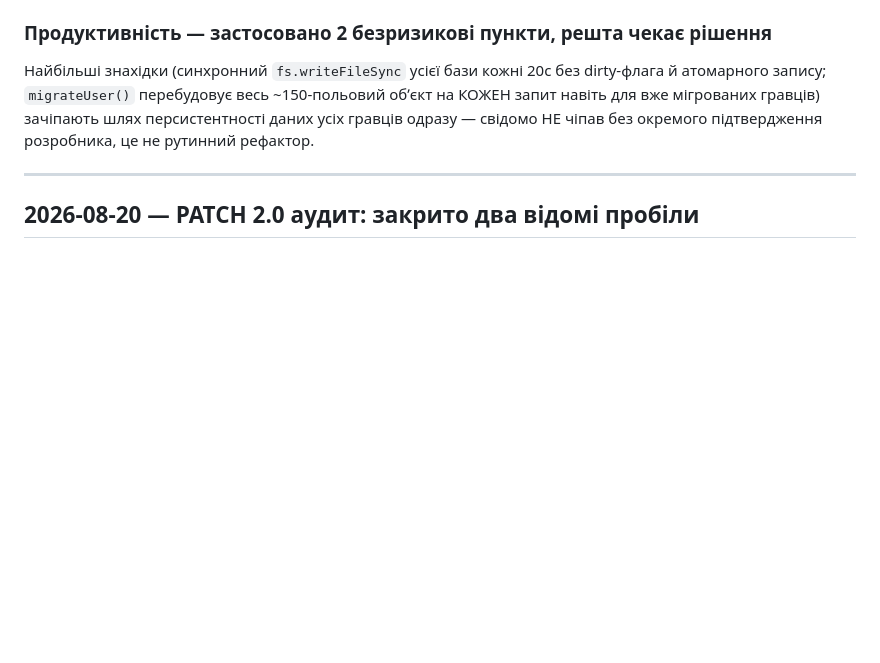
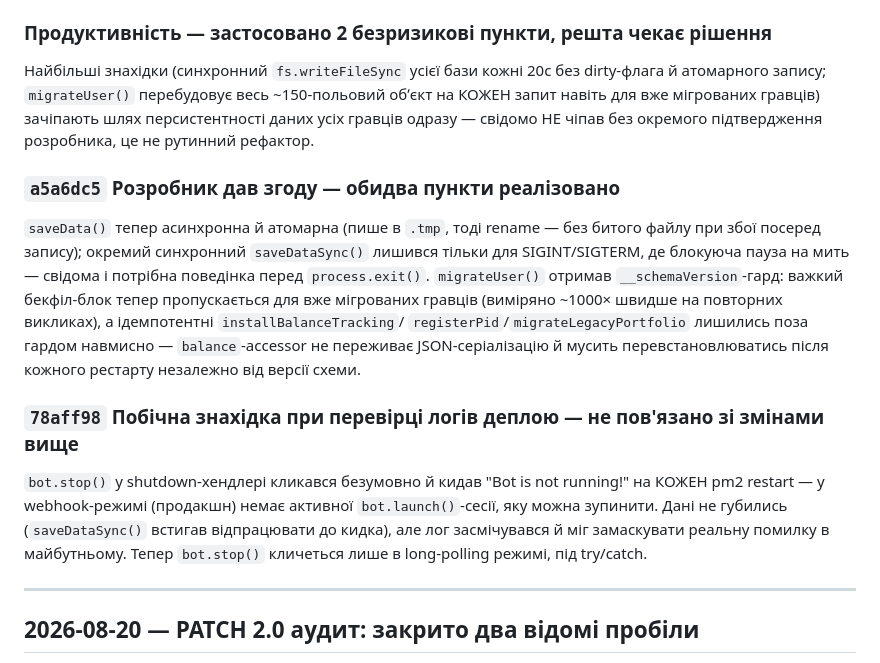
Before and after one commit to patyjprolot-ux/ukhylyant-simulator, a Markdown page: CHANGELOG.md, the part around the change. Drawn GitHub-style; blank space fills up the shorter version.

Commit message:
CHANGELOG: задокументувати перф-фікси й побічний баг shutdown-хендлера

```diff
--- a/CHANGELOG.md
+++ b/CHANGELOG.md
@@ -43,6 +43,26 @@ Telegram-автентифікації. Повний список деталей
 ~150-польовий обʼєкт на КОЖЕН запит навіть для вже мігрованих гравців)
 зачіпають шлях персистентності даних усіх гравців одразу — свідомо НЕ
 чіпав без окремого підтвердження розробника, це не рутинний рефактор.
+
+### `a5a6dc5` Розробник дав згоду — обидва пункти реалізовано
+`saveData()` тепер асинхронна й атомарна (пише в `.tmp`, тоді rename —
+без битого файлу при збої посеред запису); окремий синхронний
+`saveDataSync()` лишився тільки для SIGINT/SIGTERM, де блокуюча пауза на
+мить — свідома і потрібна поведінка перед `process.exit()`.
+`migrateUser()` отримав `__schemaVersion`-гард: важкий бекфіл-блок тепер
+пропускається для вже мігрованих гравців (виміряно ~1000× швидше на
+повторних викликах), а ідемпотентні `installBalanceTracking`/
+`registerPid`/`migrateLegacyPortfolio` лишились поза гардом навмисно —
+`balance`-accessor не переживає JSON-серіалізацію й мусить
+перевстановлюватись після кожного рестарту незалежно від версії схеми.
+
+### `78aff98` Побічна знахідка при перевірці логів деплою — не пов'язано зі змінами вище
+`bot.stop()` у shutdown-хендлері кликався безумовно й кидав
+"Bot is not running!" на КОЖЕН pm2 restart — у webhook-режимі (продакшн)
+немає активної `bot.launch()`-сесії, яку можна зупинити. Дані не
+губились (`saveDataSync()` встигав відпрацювати до кидка), але лог
+засмічувався й міг замаскувати реальну помилку в майбутньому. Тепер
+`bot.stop()` кличеться лише в long-polling режимі, під try/catch.
 
 ---
 
```
